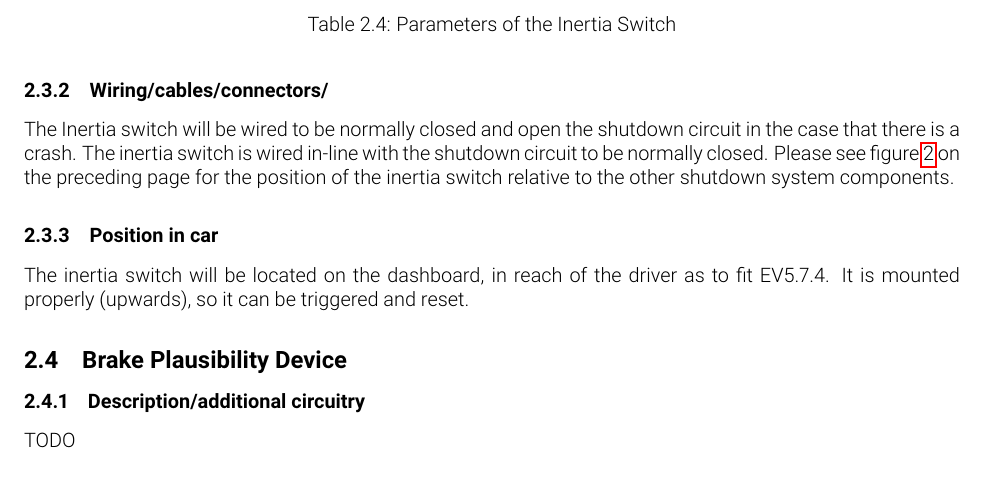
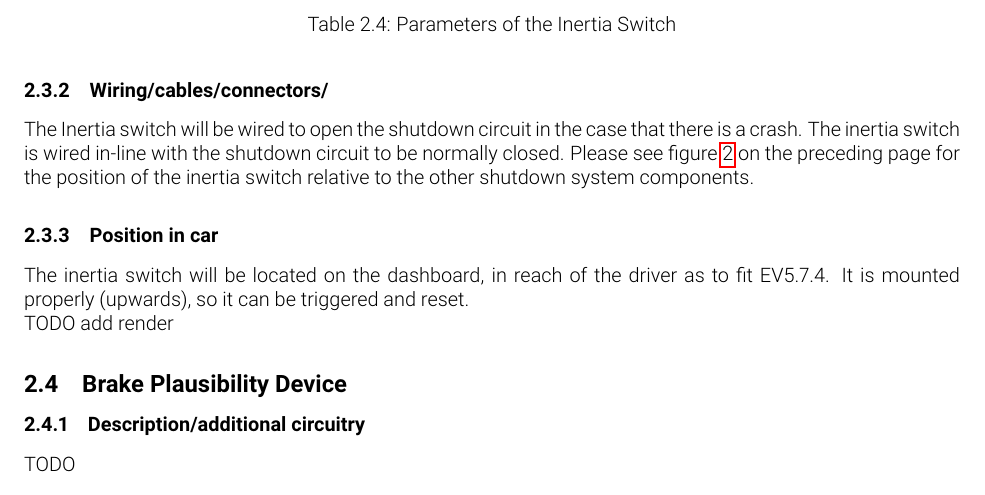
Before and after one commit to olin-electric-motorsports/ESF, a LaTeX document (esf_main.tex): part of page 12 of 22, cut so that both start at the same text. Compiled offline with pdfLaTeX.

Commit message:
Fixed wording

```diff
--- a/esf_main.tex
+++ b/esf_main.tex
@@ -271,10 +271,12 @@ The Sensata Resettable crash sensor (6-11g version) will trigger due to an impac
 	\end{table}
 
 \subsubsection{Wiring/cables/connectors/}
-            The Inertia switch will be wired to be normally closed and open the shutdown circuit in the case that there is a crash. The inertia switch is wired in-line with the shutdown circuit to be normally closed. Please see \fref{fig:shutdown_circuit} for the position of the inertia switch relative to the other shutdown system components.
+            The Inertia switch will be wired to open the shutdown circuit in the case that there is a crash. The inertia switch is wired in-line with the shutdown circuit to be normally closed. Please see \fref{fig:shutdown_circuit} for the position of the inertia switch relative to the other shutdown system components.
 
 \subsubsection{Position in car}
  The inertia switch will be located on the dashboard, in reach of the driver as to fit EV5.7.4. It is mounted properly (upwards), so it can be triggered and reset.
+
+TODO add render
 
 
 \subsection{Brake Plausibility Device}\label{brake_plausibility_device}
```
